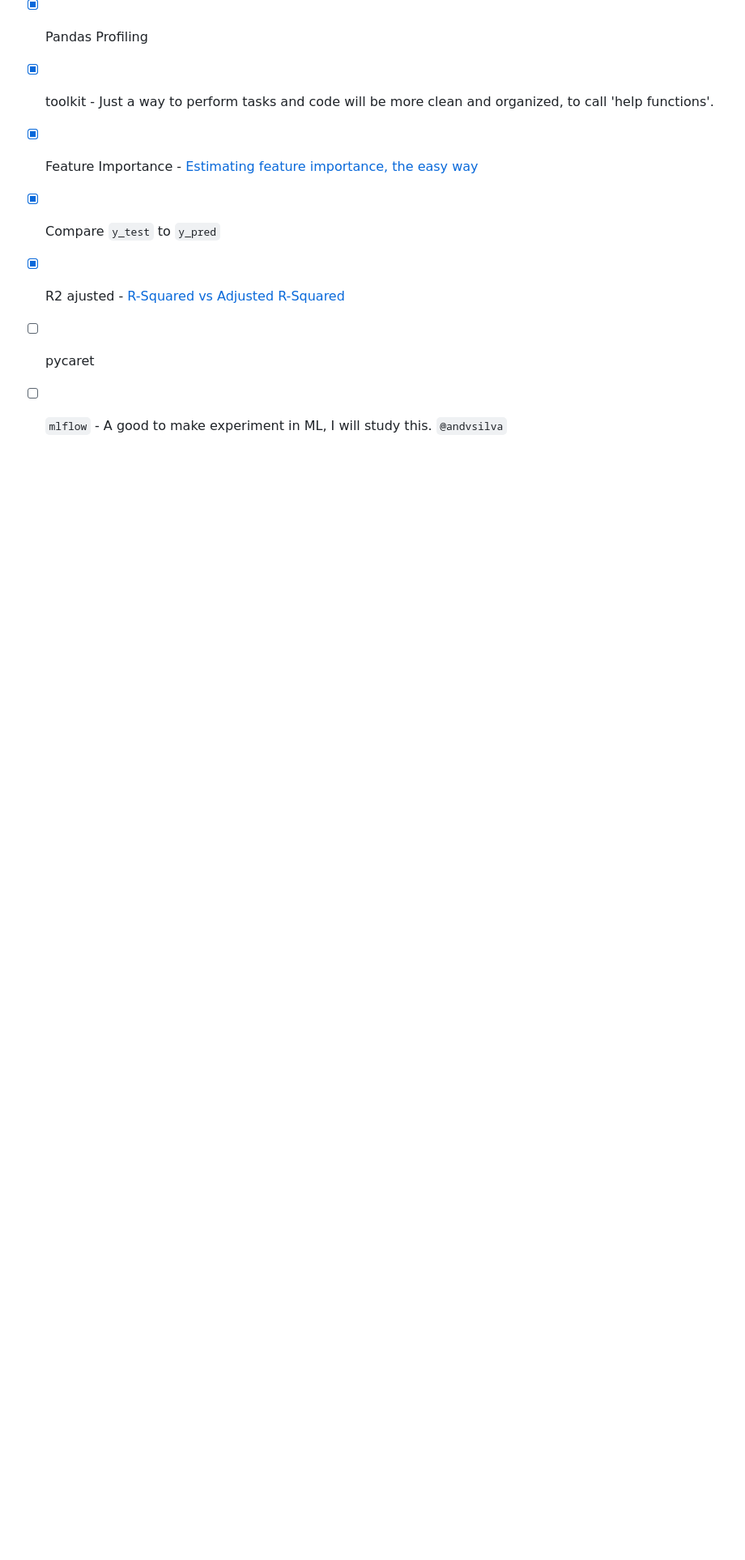
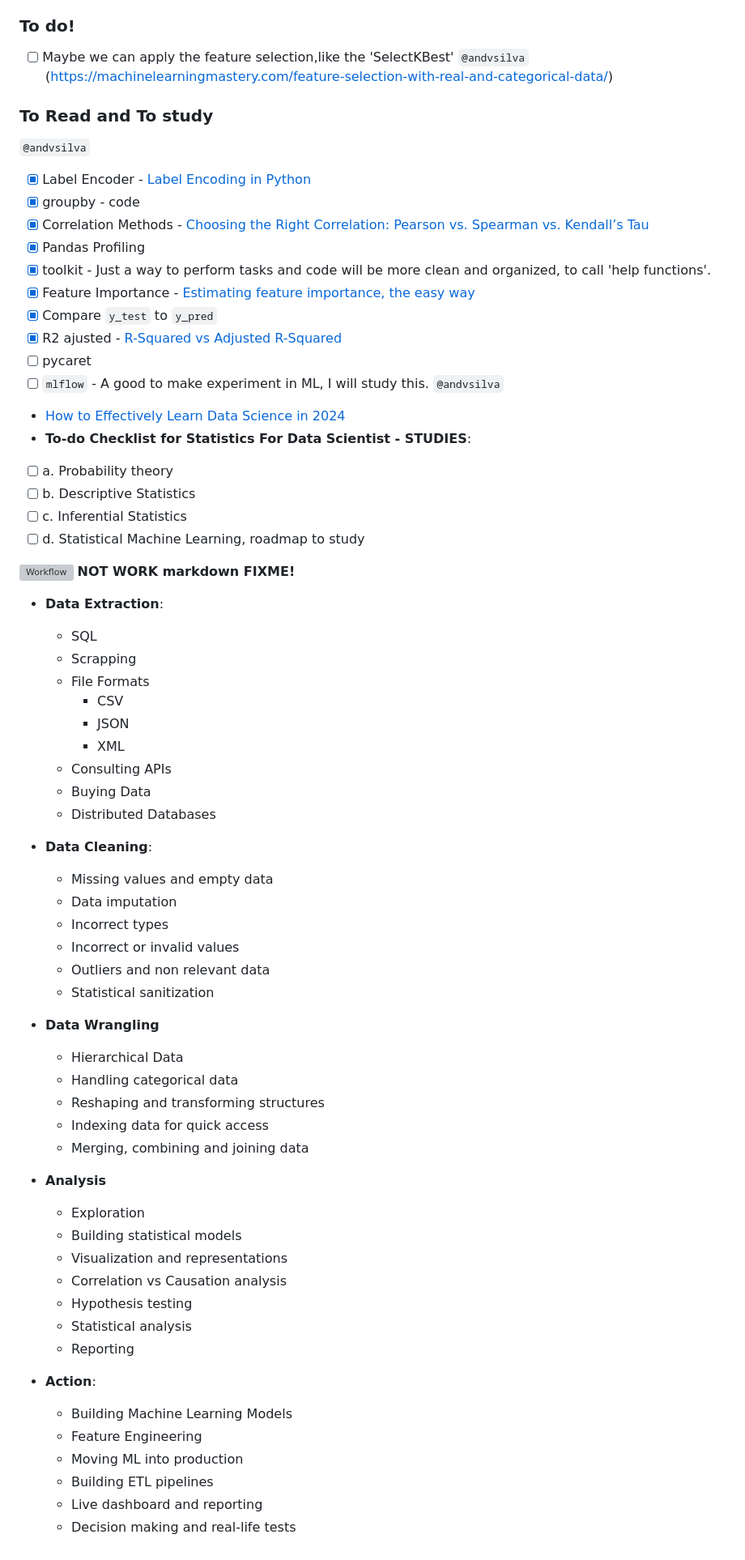
Before and after one commit to andvsilva/programming, a Markdown page: notebooks/README.md, the part around the change. Shown: that part at 81% size. Rendered like a GitHub page; blank space fills up the shorter version; grey boxes are pictures that could not be loaded.

````diff
--- a/notebooks/README.md
+++ b/notebooks/README.md
@@ -202,5 +202,55 @@ You to access the URL http://...:... to see your app working. :smiley: Now enjoy
 - [x] Compare ```y_test``` to ```y_pred```
 - [x] R2 ajusted - [R-Squared vs Adjusted R-Squared](https://medium.com/analytics-vidhya/r-squared-vs-adjusted-r-squared-a3ebc565677b)
 - [ ] pycaret
+- [ ] ```mlflow``` - A good to make experiment in ML, I will study this. ```@andvsilva```
+- [How to Effectively Learn Data Science in 2024](https://medium.com/illumination/how-to-effectively-learn-data-science-in-2024-b3f508db4f67)
+- **To-do Checklist for Statistics For Data Scientist - STUDIES**:
+- [ ] a. Probability theory
+- [ ] b. Descriptive Statistics
+- [ ] c. Inferential Statistics
+- [ ] d. Statistical Machine Learning, roadmap to study
 
-- [ ] ```mlflow``` - A good to make experiment in ML, I will study this. ```@andvsilva```
+![Workflow](/images/data_science_workflow.png) **NOT WORK markdown FIXME!**
+
+- **Data Extraction**:
+  - SQL
+  - Scrapping
+  - File Formats
+    - CSV
+    - JSON
+    - XML
+  - Consulting APIs
+  - Buying Data
+  - Distributed Databases
+
+- **Data Cleaning**:
+  - Missing values and empty data
+  - Data imputation
+  - Incorrect types
+  - Incorrect or invalid values
+  - Outliers and non relevant data
+  - Statistical sanitization
+
+- **Data Wrangling**
+  - Hierarchical Data
+  - Handling categorical data
+  - Reshaping and transforming structures
+  - Indexing data for quick access
+  - Merging, combining and joining data
+
+- **Analysis**
+  - Exploration
+  - Building statistical models
+  - Visualization and representations
+  - Correlation vs Causation analysis
+  - Hypothesis testing
+  - Statistical analysis
+  - Reporting
+
+- **Action**:
+  - Building Machine Learning Models
+  - Feature Engineering
+  - Moving ML into production
+  - Building ETL pipelines
+  - Live dashboard and reporting
+  - Decision making and real-life tests
````
Also changed, not shown: notebooks/images/data_science_workflow.png (added), notebooks/images/roc_curve_models.png, 9 other files.
